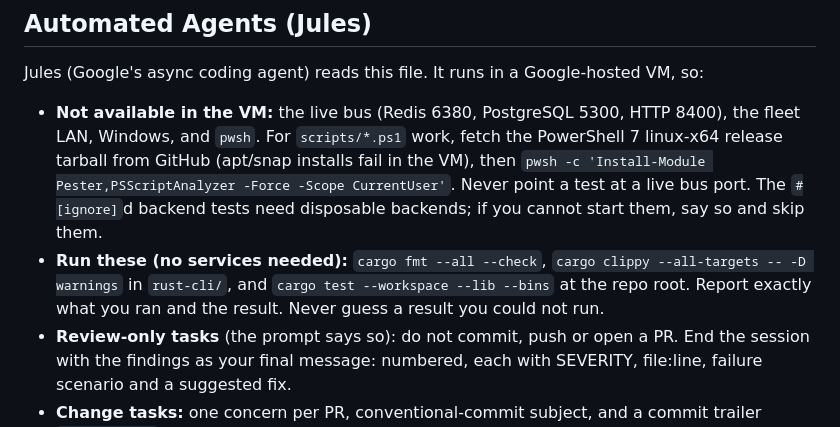
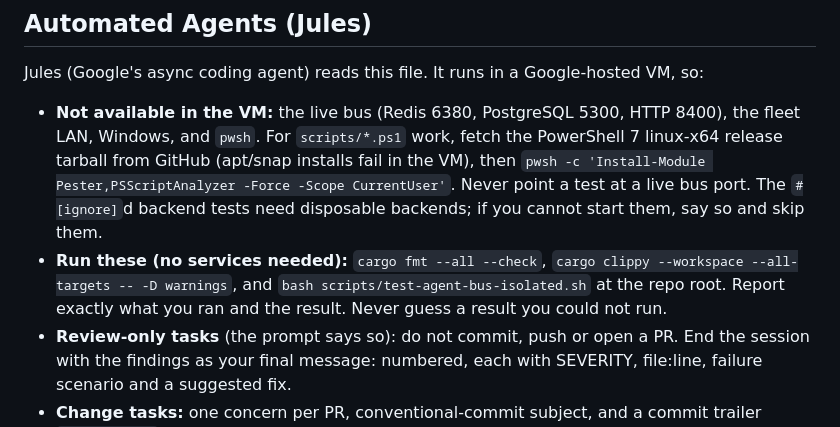
Before and after one commit to David-Martel/agent-hub, a Markdown page: AGENTS.md, the part around one of its changes. Drawn GitHub-style.

```diff
--- a/AGENTS.md
+++ b/AGENTS.md
@@ -71,8 +86,8 @@ Jules (Google's async coding agent) reads this file. It runs in a Google-hosted
   `pwsh -c 'Install-Module Pester,PSScriptAnalyzer -Force -Scope CurrentUser'`. Never point a test at a live bus port. The `#[ignore]`d
   backend tests need disposable backends; if you cannot start them, say so and skip them.
 - **Run these (no services needed):** `cargo fmt --all --check`,
-  `cargo clippy --all-targets -- -D warnings` in `rust-cli/`, and
-  `cargo test --workspace --lib --bins` at the repo root. Report exactly what you ran and the
+  `cargo clippy --workspace --all-targets -- -D warnings`, and
+  `bash scripts/test-agent-bus-isolated.sh` at the repo root. Report exactly what you ran and the
   result. Never guess a result you could not run.
 - **Review-only tasks** (the prompt says so): do not commit, push or open a PR. End the session
   with the findings as your final message: numbered, each with SEVERITY, file:line, failure
```
Also changed, not shown: other parts of AGENTS.md (+43 -28 lines), agents.TODO.md (+20 -4 lines), docs/fleet-build-runners.md (+25 -12 lines).
